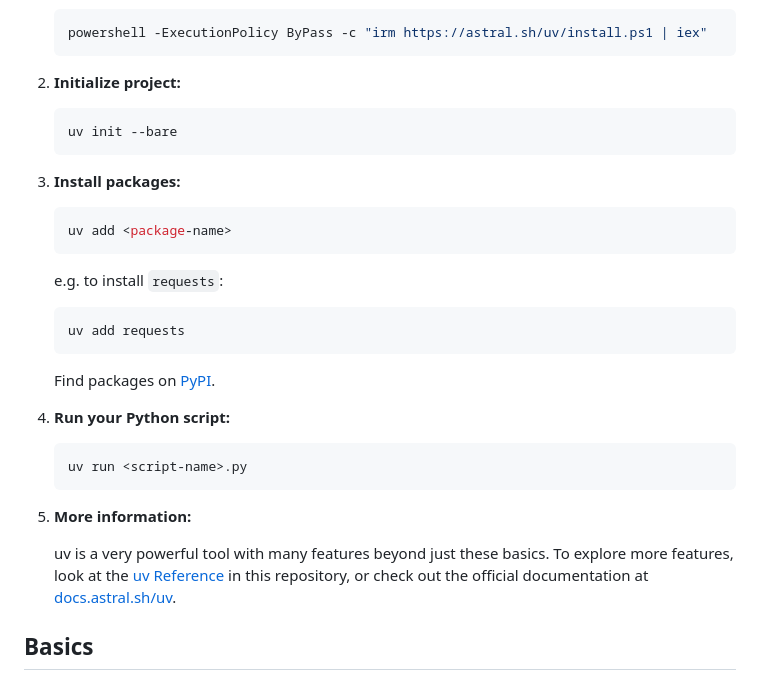
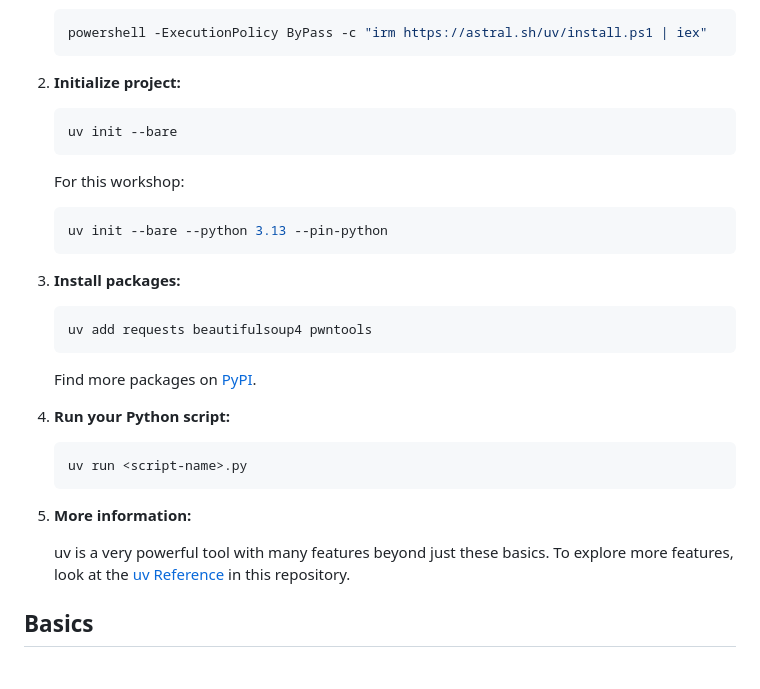
Before and after one commit to SammyBJames/Pwn-on-Autopilot, a Markdown page: README.md, the part around the change. GitHub-like rendering.

````diff
--- a/README.md
+++ b/README.md
@@ -51,19 +51,19 @@ uv is a modern Python package and project manager written in Rust, much faster a
     uv init --bare
     ```
 
+    For this workshop:
+
+    ```bash
+    uv init --bare --python 3.13 --pin-python
+    ```
+
 3. **Install packages:**
 
     ```bash
-    uv add <package-name>
+    uv add requests beautifulsoup4 pwntools
     ```
 
-    e.g. to install `requests`:
-
-    ```bash
-    uv add requests
-    ```
-
-    Find packages on [PyPI](https://pypi.org/).
+    Find more packages on [PyPI](https://pypi.org/).
 
 4. **Run your Python script:**
 
@@ -73,7 +73,7 @@ uv is a modern Python package and project manager written in Rust, much faster a
 
 5. **More information:**
 
-    uv is a very powerful tool with many features beyond just these basics. To explore more features, look at the [uv Reference](reference/uv.md) in this repository, or check out the official documentation at [docs.astral.sh/uv](https://docs.astral.sh/uv/).
+    uv is a very powerful tool with many features beyond just these basics. To explore more features, look at the [uv Reference](reference/uv.md) in this repository.
 
 ## Basics
 
````
